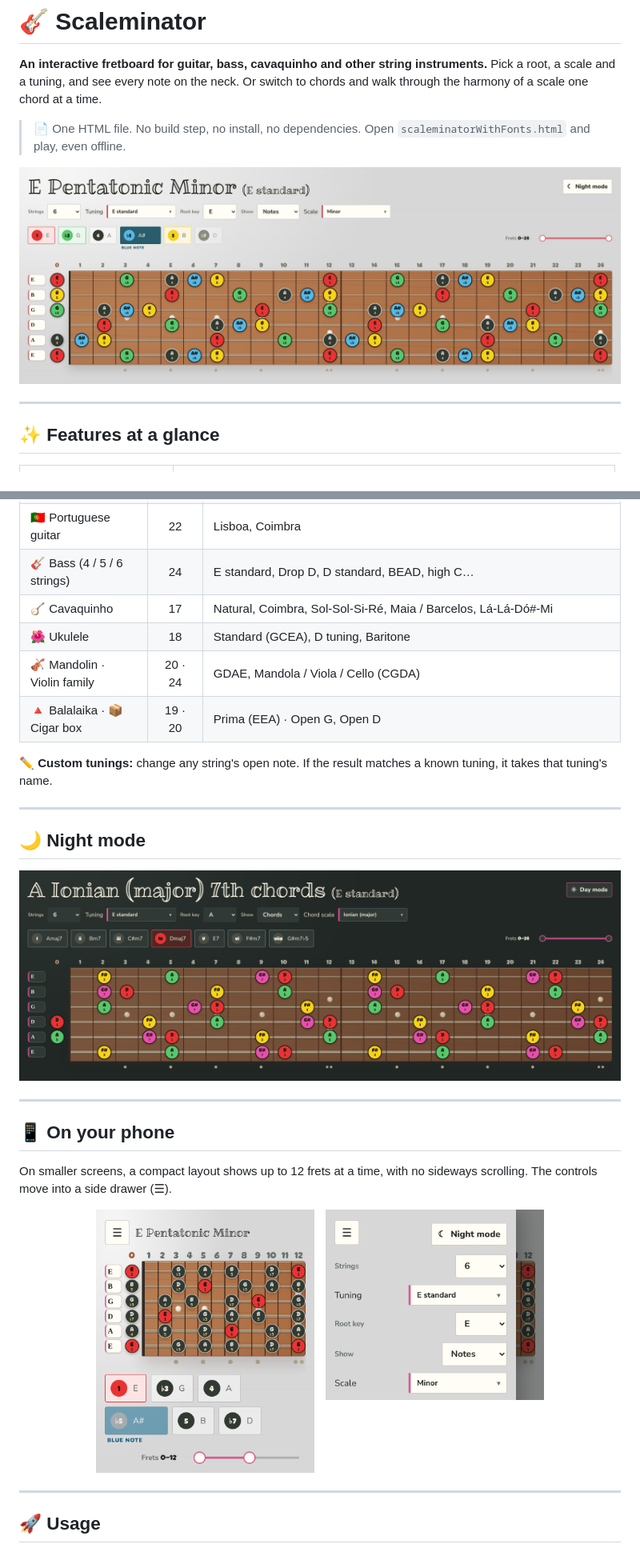
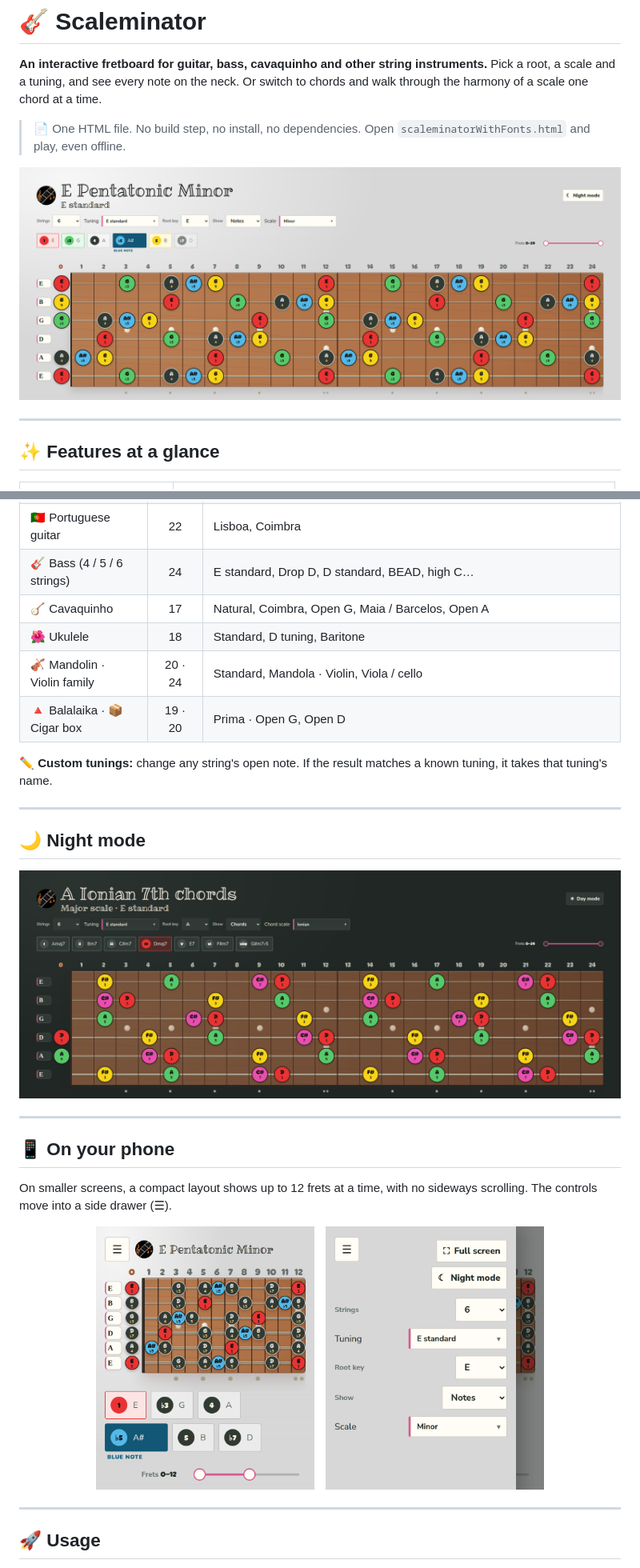
Before and after one commit to TiagoCardoso91/Scaleminator, a Markdown page: README.md, 2 parts joined by grey strips. Shown at 80% size. GitHub-like rendering; pictures changed too: docs/screenshots/hero.png, docs/screenshots/mobile.png, docs/screenshots/night.png.

```diff
--- a/README.md
+++ b/README.md
@@ -97,10 +99,10 @@ Chord scale families: diatonic modes, harmonic minor, melodic minor, harmonic ma
 | 🎸 Guitar (7 / 8 strings) | 24 | B standard, Drop A, A standard, Russian · F# standard, Drop E, F standard |
 | 🇵🇹 Portuguese guitar | 22 | Lisboa, Coimbra |
 | 🎸 Bass (4 / 5 / 6 strings) | 24 | E standard, Drop D, D standard, BEAD, high C… |
-| 🪕 Cavaquinho | 17 | Natural, Coimbra, Sol-Sol-Si-Ré, Maia / Barcelos, Lá-Lá-Dó#-Mi |
-| 🌺 Ukulele | 18 | Standard (GCEA), D tuning, Baritone |
-| 🎻 Mandolin · Violin family | 20 · 24 | GDAE, Mandola / Viola / Cello (CGDA) |
-| 🔺 Balalaika · 📦 Cigar box | 19 · 20 | Prima (EEA) · Open G, Open D |
+| 🪕 Cavaquinho | 17 | Natural, Coimbra, Open G, Maia / Barcelos, Open A |
+| 🌺 Ukulele | 18 | Standard, D tuning, Baritone |
+| 🎻 Mandolin · Violin family | 20 · 24 | Standard, Mandola · Violin, Viola / cello |
+| 🔺 Balalaika · 📦 Cigar box | 19 · 20 | Prima · Open G, Open D |
 
 ✏️ **Custom tunings:** change any string's open note. If the result matches a known tuning, it takes that tuning's name.
 
```
Also changed, not shown: other parts of README.md (+10 -2 lines), docs/logo.png (added), docs/qr-code.png (added), docs/screenshots/chord-menu.png, 2 other files.
